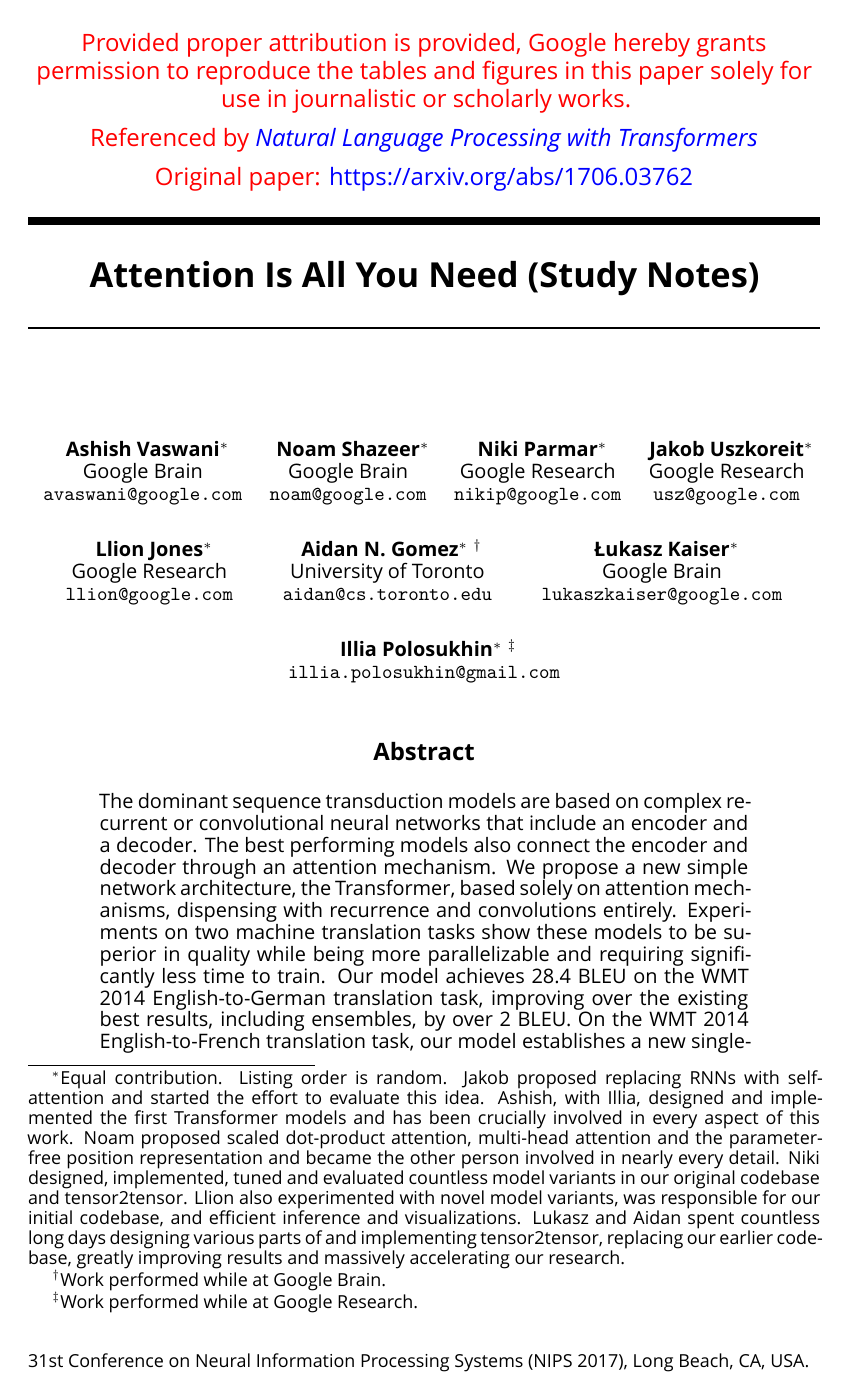
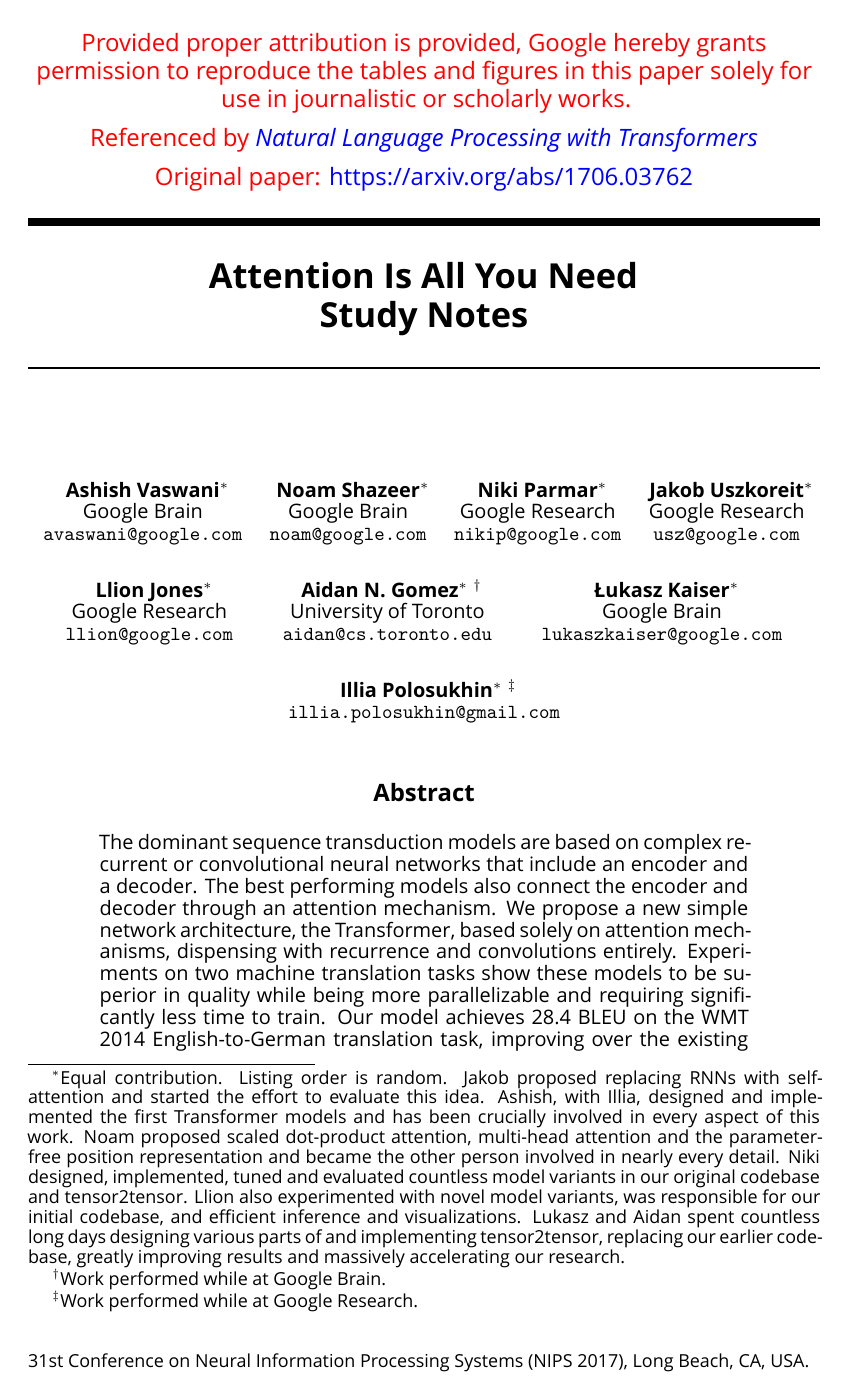
Before and after one commit to QubitPi/awesome-tools, a LaTeX paper (nlp-papers/attention-is-all-you-need/ms.tex): page 1 of 16. Compiled offline with XeLaTeX; a missing font is replaced by an installed copy or a similar font.

Commit message:
Update paper study notes - Attention is All You Need

```diff
--- a/nlp-papers/attention-is-all-you-need/ms.tex
+++ b/nlp-papers/attention-is-all-you-need/ms.tex
@@ -76,7 +76,7 @@
 %\newcommand{\Wvm}{{W_m}_v}
 \newcommand\concat[3]{\left[#1 \parallel_#3 #2\right]}
 
-\title{Attention Is All You Need (Study Notes)}
+\title{Attention Is All You Need \\ Study Notes}
 
 % The \author macro works with any number of authors. There are two
 % commands used to separate the names and addresses of multiple
```
Also changed, not shown: nlp-papers/attention-is-all-you-need/ms.pdf.
